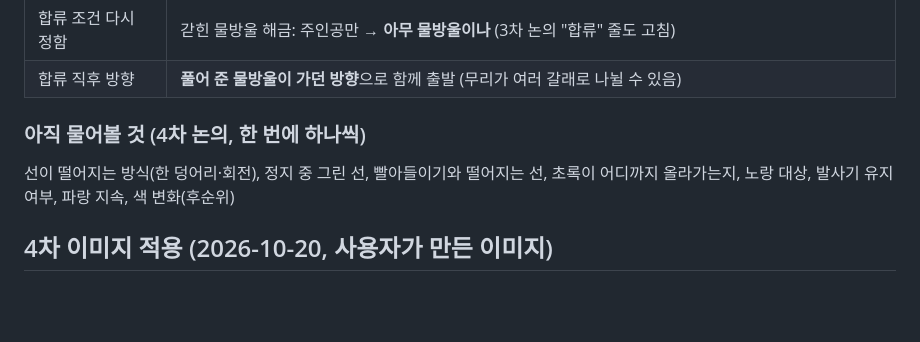
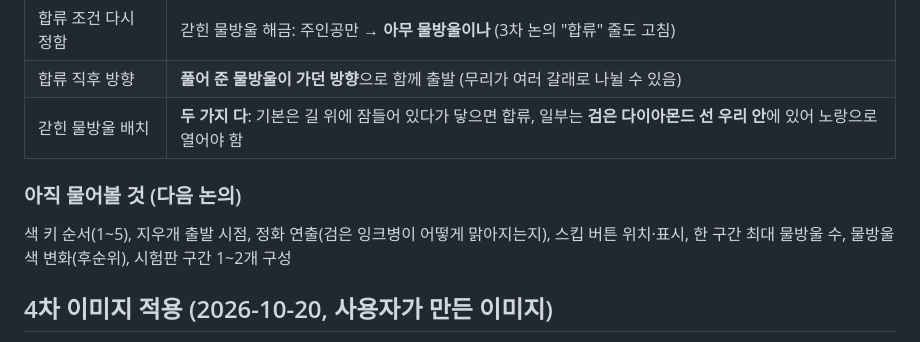
Before and after one commit to willy9068/Stop-Sketch, a Markdown page: stopsketch/DEVLOG.md, the part around the change. Rendered like a GitHub page; blank space fills up the shorter version.

Commit message:
4차 논의: 갇힌 물방울은 길 위 + 우리 안 두 가지
Co-Authored-By: Claude Opus 5.5 <noreply@anthropic.com>

```diff
--- a/stopsketch/DEVLOG.md
+++ b/stopsketch/DEVLOG.md
@@ -302,9 +302,10 @@
 | 평가 구출 비율 | 별 조건 = 목표 시간 안 · **물방울 n% 이상 도착(기본 100%)** · 시도 횟수 안. n은 구간마다 레벨 툴에서 |
 | 합류 조건 다시 정함 | 갇힌 물방울 해금: 주인공만 → **아무 물방울이나** (3차 논의 "합류" 줄도 고침) |
 | 합류 직후 방향 | **풀어 준 물방울이 가던 방향**으로 함께 출발 (무리가 여러 갈래로 나뉠 수 있음) |
+| 갇힌 물방울 배치 | **두 가지 다**: 기본은 길 위에 잠들어 있다가 닿으면 합류, 일부는 **검은 다이아몬드 선 우리 안**에 있어 노랑으로 열어야 함 |
 
-### 아직 물어볼 것 (4차 논의, 한 번에 하나씩)
-선이 떨어지는 방식(한 덩어리·회전), 정지 중 그린 선, 빨아들이기와 떨어지는 선, 초록이 어디까지 올라가는지, 노랑 대상, 발사기 유지 여부, 파랑 지속, 색 변화(후순위)
+### 아직 물어볼 것 (다음 논의)
+색 키 순서(1~5), 지우개 출발 시점, 정화 연출(검은 잉크병이 어떻게 맑아지는지), 스킵 버튼 위치·표시, 한 구간 최대 물방울 수, 물방울 색 변화(후순위), 시험판 구간 1~2개 구성
 
 ## 4차 이미지 적용 (2026-10-20, 사용자가 만든 이미지)
 - 바뀐 것: 캐릭터 5장(둥근 몸 + 물방울 꼭지, 연한 하늘색), bg_a(얼룩 없음), ground_fill(진한 베이지 빗금), ground_top, prop_platform(옹이 없음), deco_cloud_1~3(갈색 선)
```
